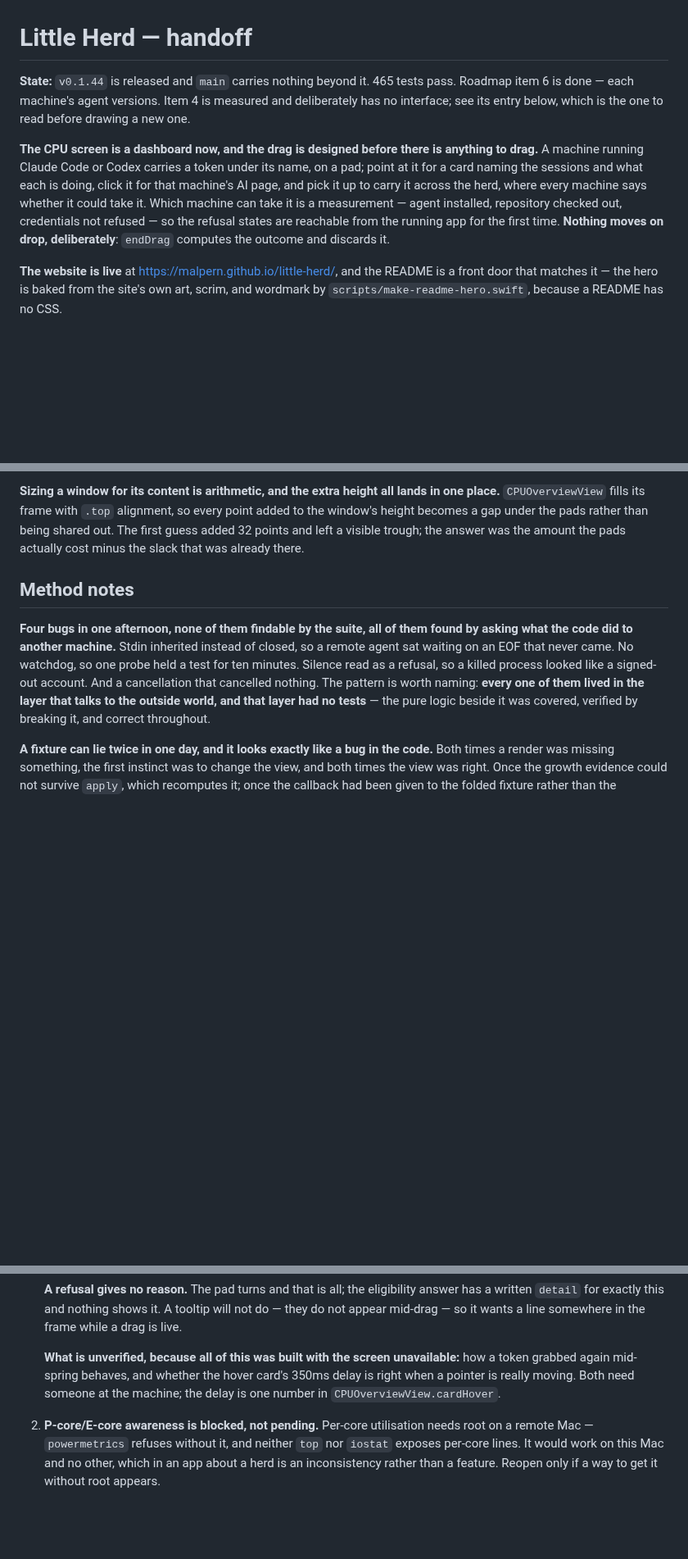
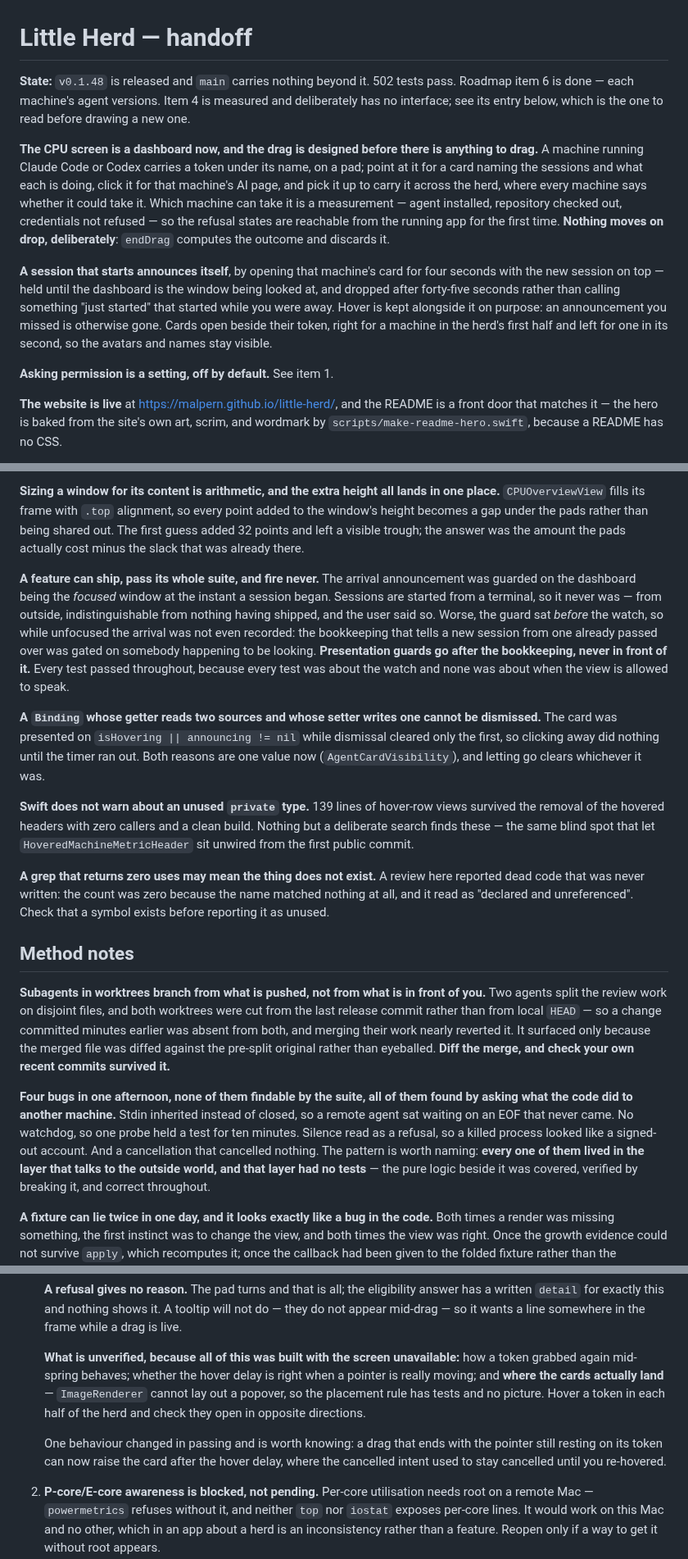
Before and after one commit to malpern/little-herd, a Markdown page: Documentation/HANDOFF.md, 3 parts joined by grey strips. Shown at 82% size. Rendered like a GitHub page; blank space fills up the shorter version.

Commit message:
Bring the handoff up to the announcement and the clear-out
State was four releases behind. It now records what the CPU screen does when a
session starts, that hover is kept alongside deliberately, and that permission
is a setting rather than a requirement.

Four facts, three of them from things that shipped broken. A feature can pass
its whole suite and fire never — the announcement was guarded on the dashboard
being focused at the instant a session begins, which for work started from a
terminal is never, and the guard sat in front of the bookkeeping rather than
after it. A binding that reads two sources and writes one cannot be dismissed.
Swift says nothing about an unused private type, which is how 139 lines
outlived the headers they belonged to. And a grep returning zero uses may mean
the symbol does not exist at all, which is how this session's own review
reported dead code that was never written.

The method note is about the subagents: both worktrees branched from the last
release rather than local HEAD, so a change committed minutes before was absent
from both and the merge nearly reverted it.

```diff
--- a/Documentation/HANDOFF.md
+++ b/Documentation/HANDOFF.md
@@ -1,6 +1,6 @@
 # Little Herd — handoff
 
-**State:** `v0.1.44` is released and `main` carries nothing beyond it. 465
+**State:** `v0.1.48` is released and `main` carries nothing beyond it. 502
 tests pass. Roadmap item 6 is done — each machine's agent versions. Item 4 is
 measured and deliberately has no interface; see its entry below, which is the
 one to read before drawing a new one.
@@ -14,6 +14,16 @@ measurement — agent installed, repository checked out, credentials not refused
 — so the refusal states are reachable from the running app for the first time.
 **Nothing moves on drop, deliberately**: `endDrag` computes the outcome and
 discards it.
+
+**A session that starts announces itself**, by opening that machine's card for
+four seconds with the new session on top — held until the dashboard is the
+window being looked at, and dropped after forty-five seconds rather than
+calling something "just started" that started while you were away. Hover is
+kept alongside it on purpose: an announcement you missed is otherwise gone.
+Cards open beside their token, right for a machine in the herd's first half and
+left for one in its second, so the avatars and names stay visible.
+
+**Asking permission is a setting, off by default.** See item 1.
 
 **The website is live** at <https://malpern.github.io/little-herd/>, and the
 README is a front door that matches it — the hero is baked from the site's own
@@ -1103,7 +1117,42 @@ than being shared out. The first guess added 32 points and left a visible
 trough; the answer was the amount the pads actually cost minus the slack that
 was already there.
 
+**A feature can ship, pass its whole suite, and fire never.** The arrival
+announcement was guarded on the dashboard being the *focused* window at the
+instant a session began. Sessions are started from a terminal, so it never was
+— from outside, indistinguishable from nothing having shipped, and the user
+said so. Worse, the guard sat *before* the watch, so while unfocused the
+arrival was not even recorded: the bookkeeping that tells a new session from
+one already passed over was gated on somebody happening to be looking.
+**Presentation guards go after the bookkeeping, never in front of it.** Every
+test passed throughout, because every test was about the watch and none was
+about when the view is allowed to speak.
+
+**A `Binding` whose getter reads two sources and whose setter writes one cannot
+be dismissed.** The card was presented on `isHovering || announcing != nil`
+while dismissal cleared only the first, so clicking away did nothing until the
+timer ran out. Both reasons are one value now (`AgentCardVisibility`), and
+letting go clears whichever it was.
+
+**Swift does not warn about an unused `private` type.** 139 lines of hover-row
+views survived the removal of the hovered headers with zero callers and a clean
+build. Nothing but a deliberate search finds these — the same blind spot that
+let `HoveredMachineMetricHeader` sit unwired from the first public commit.
+
+**A grep that returns zero uses may mean the thing does not exist.** A review
+here reported dead code that was never written: the count was zero because the
+name matched nothing at all, and it read as "declared and unreferenced". Check
+that a symbol exists before reporting it as unused.
+
 ## Method notes
+
+**Subagents in worktrees branch from what is pushed, not from what is in front
+of you.** Two agents split the review work on disjoint files, and both worktrees
+were cut from the last release commit rather than from local `HEAD` — so a
+change committed minutes earlier was absent from both, and merging their work
+nearly reverted it. It surfaced only because the merged file was diffed against
+the pre-split original rather than eyeballed. **Diff the merge, and check your
+own recent commits survived it.**
 
 **Four bugs in one afternoon, none of them findable by the suite, all of them
 found by asking what the code did to another machine.** Stdin inherited instead
@@ -1276,10 +1325,16 @@ it; the files survived only because the directory had not been reaped yet.
    somewhere in the frame while a drag is live.
 
    **What is unverified, because all of this was built with the screen
-   unavailable:** how a token grabbed again mid-spring behaves, and whether the
-   hover card's 350ms delay is right when a pointer is really moving. Both need
-   someone at the machine; the delay is one number in
-   `CPUOverviewView.cardHover`.
+   unavailable:** how a token grabbed again mid-spring behaves; whether the
+   hover delay is right when a pointer is really moving; and **where the cards
+   actually land** — `ImageRenderer` cannot lay out a popover, so the placement
+   rule has tests and no picture. Hover a token in each half of the herd and
+   check they open in opposite directions.
+
+   One behaviour changed in passing and is worth knowing: a drag that ends with
+   the pointer still resting on its token can now raise the card after the
+   hover delay, where the cancelled intent used to stay cancelled until you
+   re-hovered.
 
 2. **P-core/E-core awareness is blocked, not pending.** Per-core utilisation
    needs root on a remote Mac — `powermetrics` refuses without it, and neither
```
Also changed, not shown: other parts of Documentation/HANDOFF.md (+4 -0 lines).
